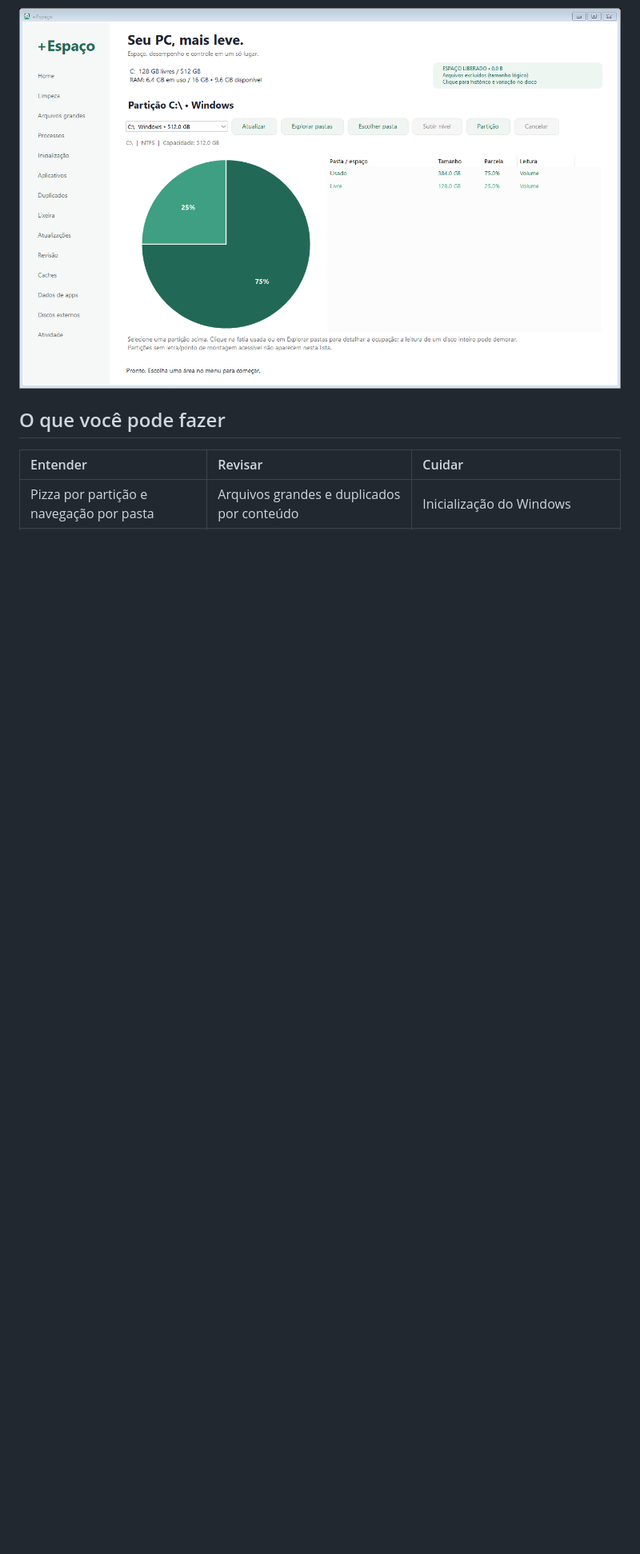
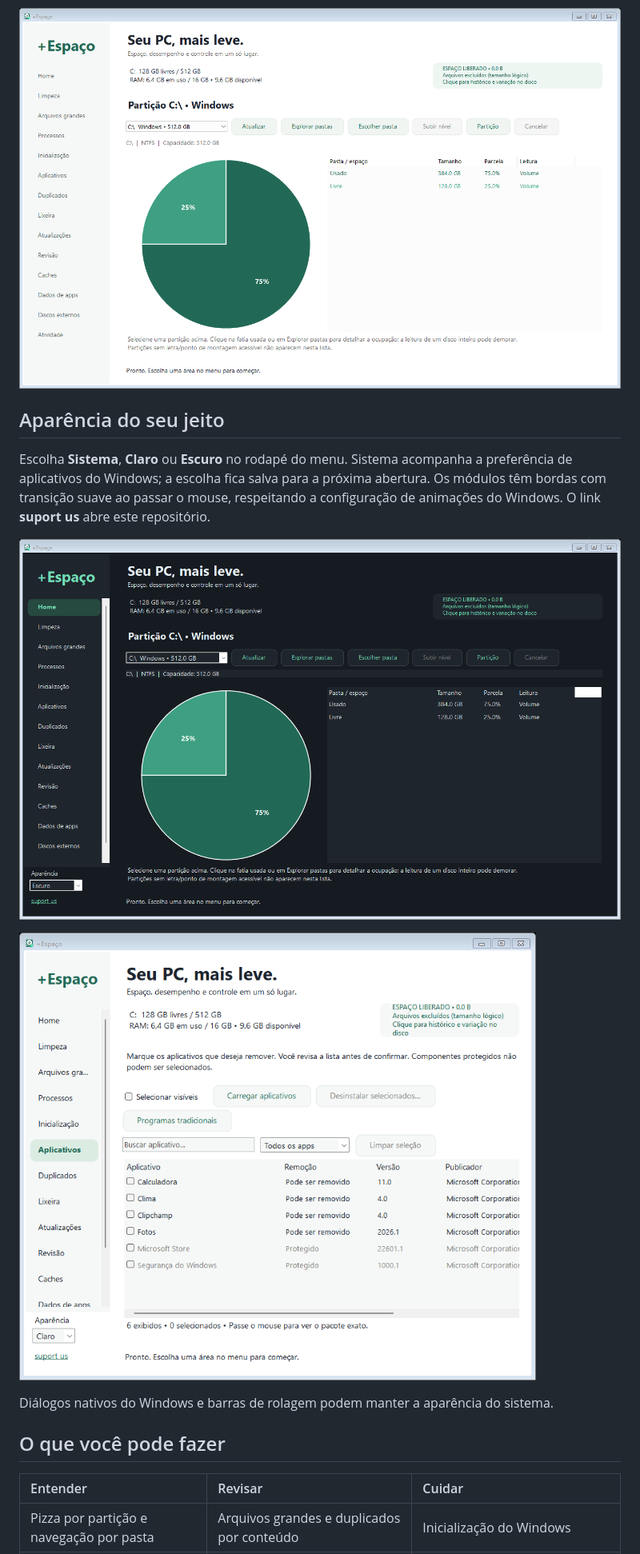
Before and after one commit to brunoxy01/MoreSpace, a Markdown page: README.md, the part around the change. Shown at 80% size. Rendered like a GitHub page; pictures changed too: docs/screenshots/dark.png (added), docs/screenshots/light.png (added); blank space fills up the shorter version.

Commit message:
Add system-aware dark mode, support link and animated module borders

```diff
--- a/README.md
+++ b/README.md
@@ -17,6 +17,16 @@ Disco, arquivos, aplicativos e manutenção do Windows em um utilitário portát
 </div>
 
 ![Home: ocupação do disco e histórico de espaço](docs/screenshots/home.png)
+
+## Aparência do seu jeito
+
+Escolha **Sistema**, **Claro** ou **Escuro** no rodapé do menu. Sistema acompanha a preferência de aplicativos do Windows; a escolha fica salva para a próxima abertura. Os módulos têm bordas com transição suave ao passar o mouse, respeitando a configuração de animações do Windows. O link **suport us** abre este repositório.
+
+![Tema escuro](docs/screenshots/dark.png)
+
+![Tema claro em janela compacta](docs/screenshots/light.png)
+
+Diálogos nativos do Windows e barras de rolagem podem manter a aparência do sistema.
 
 ## O que você pode fazer
 
```
Also changed, not shown: CHANGELOG.md (+8 -0 lines), 8 other files.
